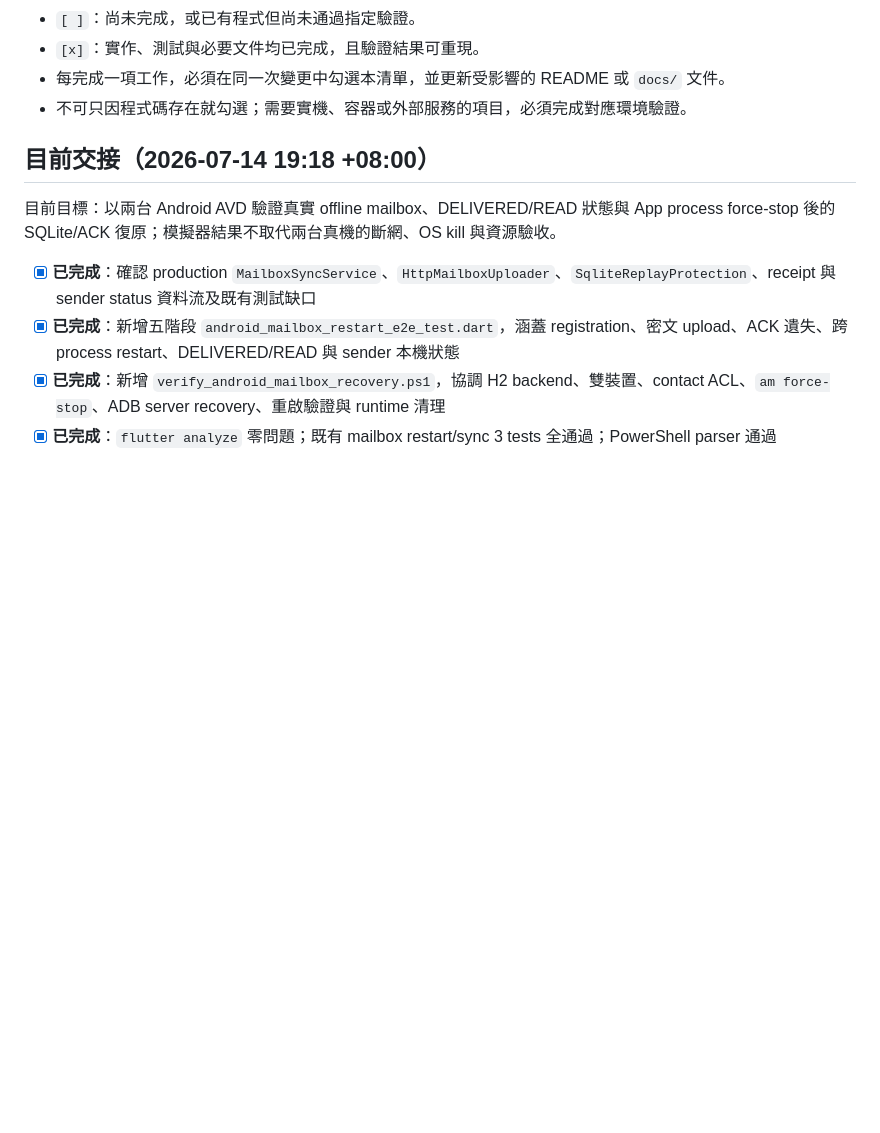
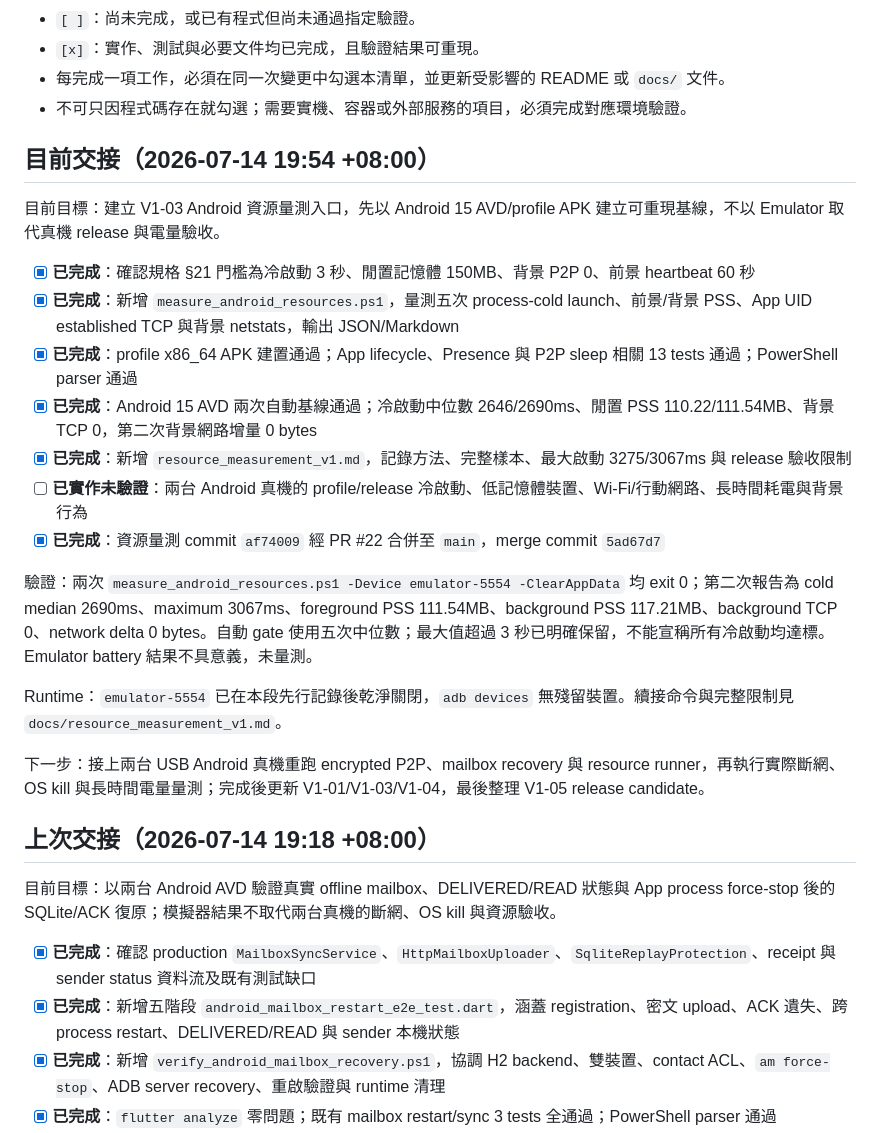
Before and after one commit to leezxt/p2p-chat, a Markdown page: docs/handoff_checklist.md, the part around the change. Rendered like a GitHub page; blank space fills up the shorter version.

Commit message:
Record Android resource handoff

```diff
--- a/docs/handoff_checklist.md
+++ b/docs/handoff_checklist.md
@@ -12,7 +12,25 @@
 - 每完成一項工作，必須在同一次變更中勾選本清單，並更新受影響的 README 或 `docs/` 文件。
 - 不可只因程式碼存在就勾選；需要實機、容器或外部服務的項目，必須完成對應環境驗證。
 
-## 目前交接（2026-07-14 19:18 +08:00）
+## 目前交接（2026-07-14 19:54 +08:00）
+
+目前目標：建立 V1-03 Android 資源量測入口，先以 Android 15 AVD/profile APK 建立可重現基線，不以 Emulator 取代真機 release 與電量驗收。
+
+- [x] **已完成**：確認規格 §21 門檻為冷啟動 3 秒、閒置記憶體 150MB、背景 P2P 0、前景 heartbeat 60 秒
+- [x] **已完成**：新增 `measure_android_resources.ps1`，量測五次 process-cold launch、前景/背景 PSS、App UID established TCP 與背景 netstats，輸出 JSON/Markdown
+- [x] **已完成**：profile x86_64 APK 建置通過；App lifecycle、Presence 與 P2P sleep 相關 13 tests 通過；PowerShell parser 通過
+- [x] **已完成**：Android 15 AVD 兩次自動基線通過；冷啟動中位數 2646/2690ms、閒置 PSS 110.22/111.54MB、背景 TCP 0，第二次背景網路增量 0 bytes
+- [x] **已完成**：新增 `resource_measurement_v1.md`，記錄方法、完整樣本、最大啟動 3275/3067ms 與 release 驗收限制
+- [ ] **已實作未驗證**：兩台 Android 真機的 profile/release 冷啟動、低記憶體裝置、Wi-Fi/行動網路、長時間耗電與背景行為
+- [x] **已完成**：資源量測 commit `af74009` 經 PR #22 合併至 `main`，merge commit `5ad67d7`
+
+驗證：兩次 `measure_android_resources.ps1 -Device emulator-5554 -ClearAppData` 均 exit 0；第二次報告為 cold median 2690ms、maximum 3067ms、foreground PSS 111.54MB、background PSS 117.21MB、background TCP 0、network delta 0 bytes。自動 gate 使用五次中位數；最大值超過 3 秒已明確保留，不能宣稱所有冷啟動均達標。Emulator battery 結果不具意義，未量測。
+
+Runtime：`emulator-5554` 已在本段先行記錄後乾淨關閉，`adb devices` 無殘留裝置。續接命令與完整限制見 `docs/resource_measurement_v1.md`。
+
+下一步：接上兩台 USB Android 真機重跑 encrypted P2P、mailbox recovery 與 resource runner，再執行實際斷網、OS kill 與長時間電量量測；完成後更新 V1-01/V1-03/V1-04，最後整理 V1-05 release candidate。
+
+## 上次交接（2026-07-14 19:18 +08:00）
 
 目前目標：以兩台 Android AVD 驗證真實 offline mailbox、DELIVERED/READ 狀態與 App process force-stop 後的 SQLite/ACK 復原；模擬器結果不取代兩台真機的斷網、OS kill 與資源驗收。
 
```
